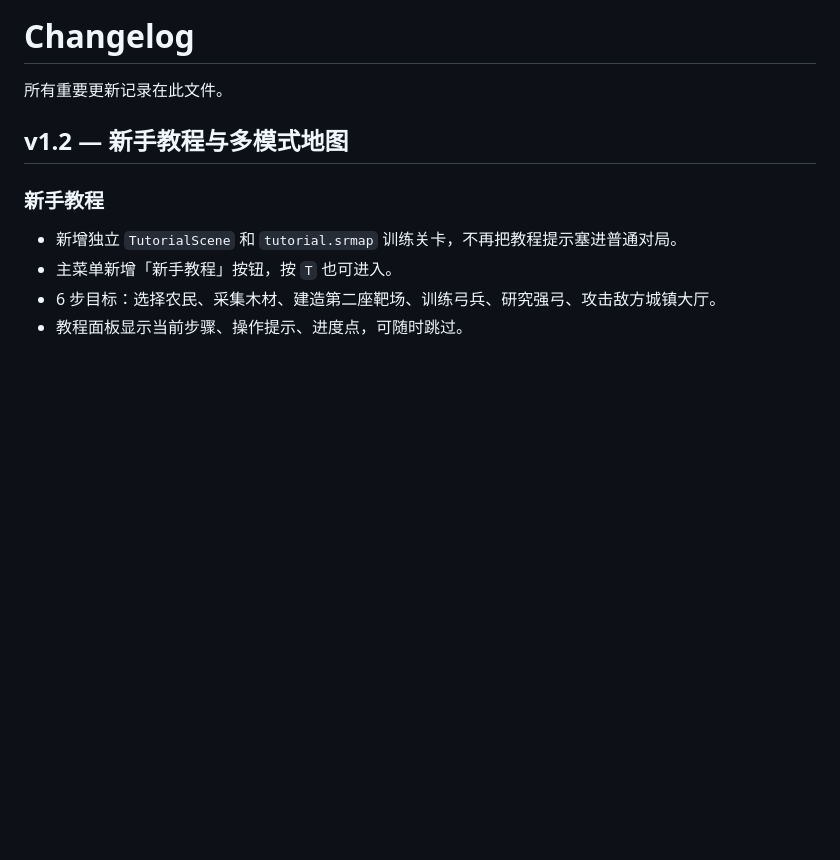
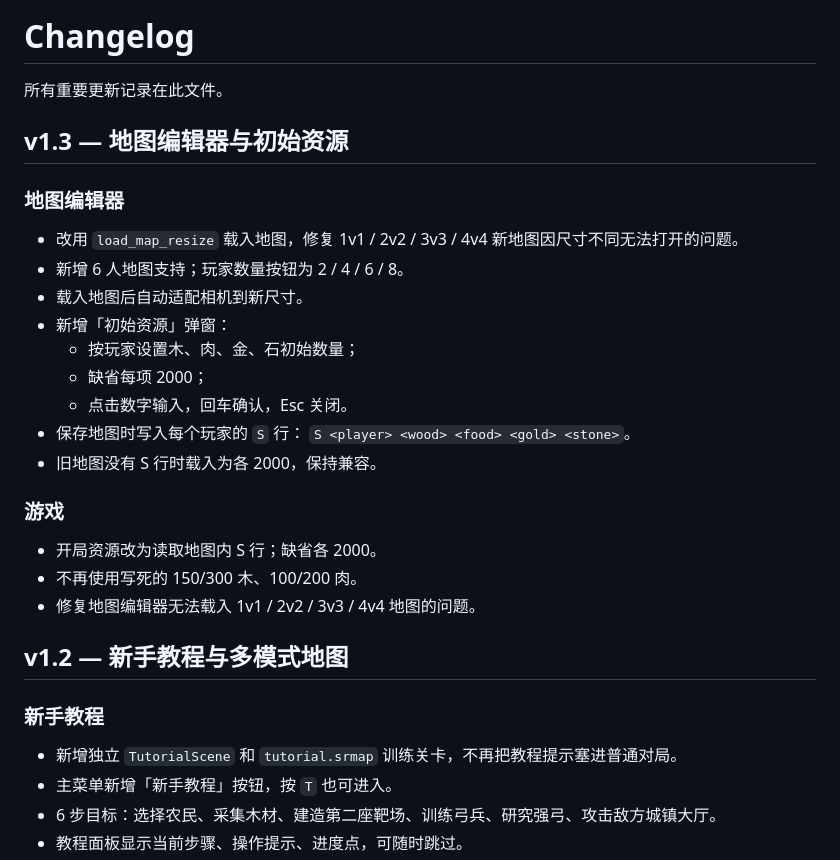
Before and after one commit to LiHua-25565/SimpleRTS, a Markdown page: CHANGELOG.md, the part around the change. Rendered like a GitHub page; blank space fills up the shorter version.

```diff
--- a/CHANGELOG.md
+++ b/CHANGELOG.md
@@ -1,6 +1,27 @@
 # Changelog
 
 所有重要更新记录在此文件。
+
+## v1.3 — 地图编辑器与初始资源
+
+### 地图编辑器
+
+- 改用 `load_map_resize` 载入地图，修复 1v1 / 2v2 / 3v3 / 4v4 新地图因尺寸不同无法打开的问题。
+- 新增 6 人地图支持；玩家数量按钮为 2 / 4 / 6 / 8。
+- 载入地图后自动适配相机到新尺寸。
+- 新增「初始资源」弹窗：
+  - 按玩家设置木、肉、金、石初始数量；
+  - 缺省每项 2000；
+  - 点击数字输入，回车确认，Esc 关闭。
+- 保存地图时写入每个玩家的 `S` 行：
+  `S <player> <wood> <food> <gold> <stone>`。
+- 旧地图没有 S 行时载入为各 2000，保持兼容。
+
+### 游戏
+
+- 开局资源改为读取地图内 S 行；缺省各 2000。
+- 不再使用写死的 150/300 木、100/200 肉。
+- 修复地图编辑器无法载入 1v1 / 2v2 / 3v3 / 4v4 地图的问题。
 
 ## v1.2 — 新手教程与多模式地图
 
```
Also changed, not shown: README.md (+39 -6 lines), docs/images/hero.png, docs/images/map-editor-load.png (added), docs/images/map-editor.png (added), 9 other files.
